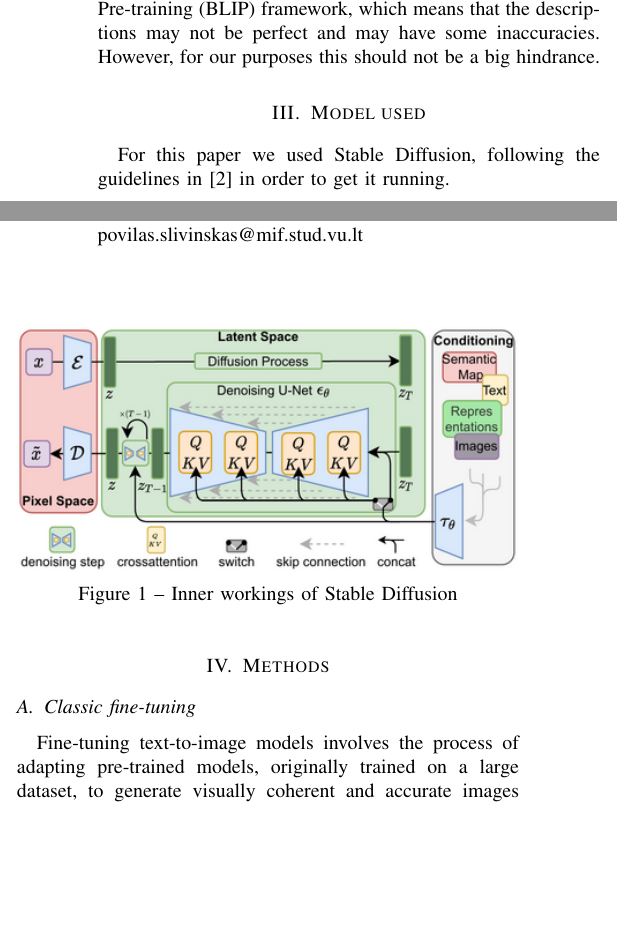
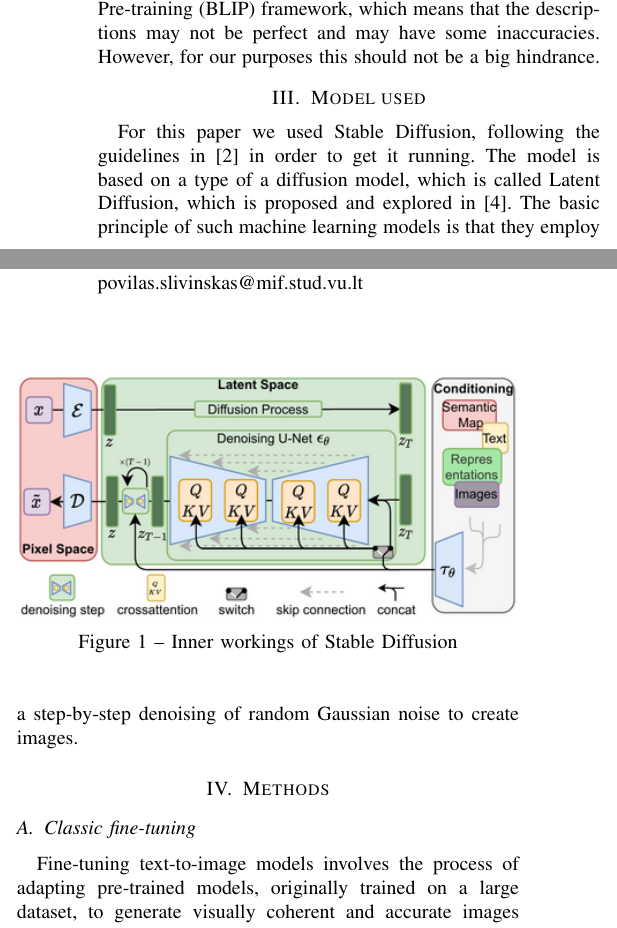
Before and after one commit to tesa4436/gmm4, a LaTeX paper (report.tex): two parts of the columns of page 1 of 2, joined at a grey line, cut so that both start at the same text, the shorter picture padded with empty space. Compiled offline with pdfLaTeX; a missing font is replaced by an installed copy or a similar font; a LaTeX package or settings file that is missing is left out.

Commit message:
more text....

```diff
--- a/report.tex
+++ b/report.tex
@@ -36,7 +36,7 @@
 The dataset used in this paper \cite{pinkney2022pokemon} consists of 838 image-description pairs of Pokémons. The description for each Pokémon was generated with the Bootstrapping Language-Image Pre-training (BLIP) framework, which means that the descriptions may not be perfect and may have some inaccuracies. However, for our purposes this should not be a big hindrance.
 
 \section{Model used}
-For this paper we used Stable Diffusion, following the guidelines in \cite{patil2022stable} in order to get it running.
+For this paper we used Stable Diffusion, following the guidelines in \cite{patil2022stable} in order to get it running. The model is based on a type of a diffusion model, which is called Latent Diffusion, which is proposed and explored in \cite{diffus}. The basic principle of such machine learning models is that they employ a step-by-step denoising of random Gaussian noise to create images.
 
 \begin{figure}
 \centerline{\includegraphics[scale=1.8]{diff.png}}
```
Also changed, not shown: report.pdf.
